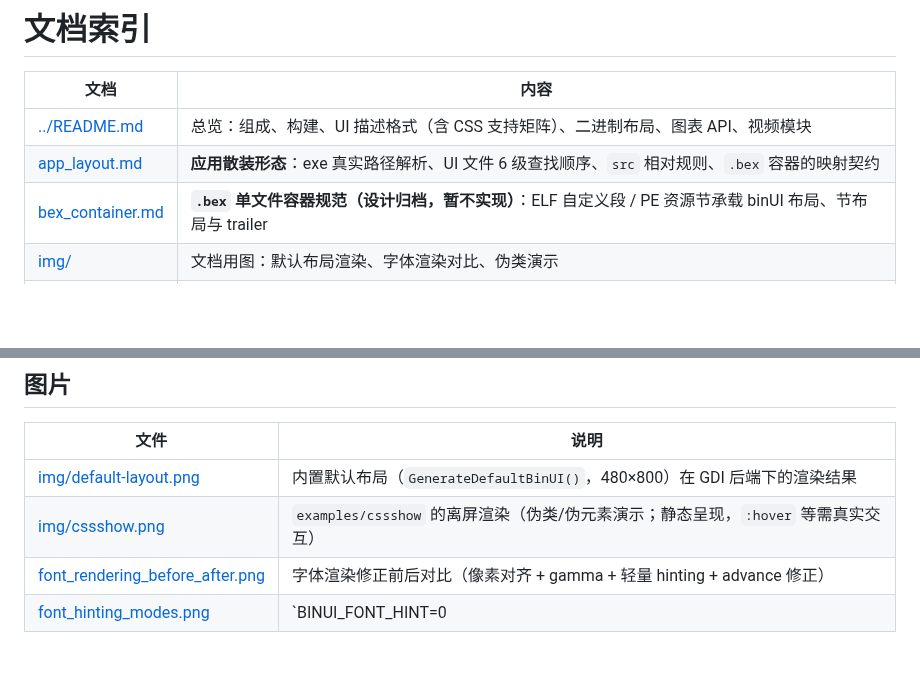
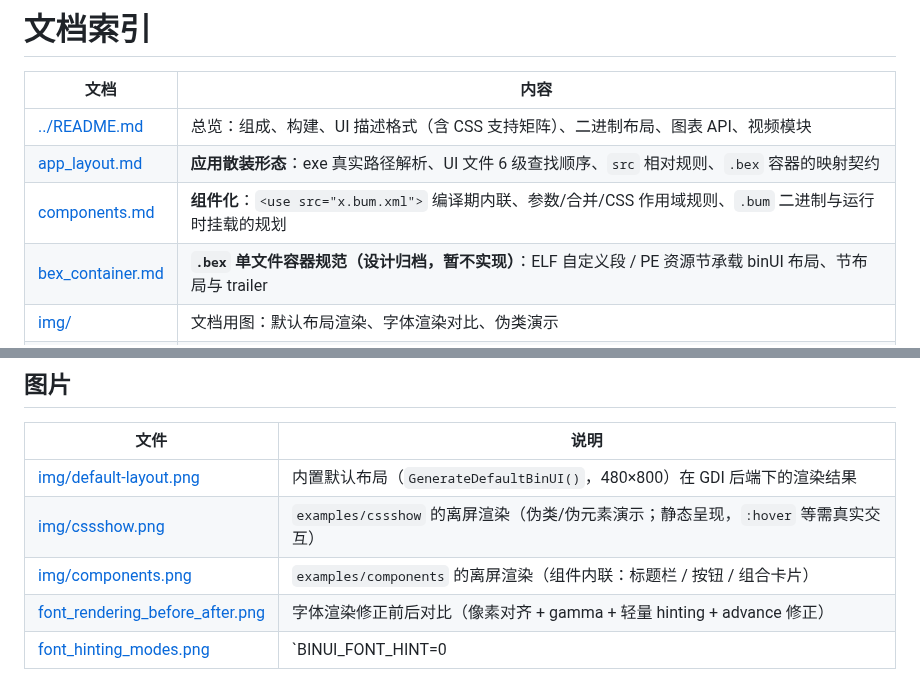
Before and after one commit to Hsiakey/binUI, a Markdown page: docs/README.md, 2 parts joined by grey strips. Drawn GitHub-style; blank space fills up the shorter version.

```diff
--- a/docs/README.md
+++ b/docs/README.md
@@ -4,6 +4,7 @@
 |---|---|
 | [../README.md](../README.md) | 总览：组成、构建、UI 描述格式（含 CSS 支持矩阵）、二进制布局、图表 API、视频模块 |
 | [app_layout.md](app_layout.md) | **应用散装形态**：exe 真实路径解析、UI 文件 6 级查找顺序、`src` 相对规则、`.bex` 容器的映射契约 |
+| [components.md](components.md) | **组件化**：`<use src="x.bum.xml">` 编译期内联、参数/合并/CSS 作用域规则、`.bum` 二进制与运行时挂载的规划 |
 | [bex_container.md](bex_container.md) | **`.bex` 单文件容器规范（设计归档，暂不实现）**：ELF 自定义段 / PE 资源节承载 binUI 布局、节布局与 trailer |
 | [img/](img/) | 文档用图：默认布局渲染、字体渲染对比、伪类演示 |
 | [mockups/](mockups/) | 演示的**设计稿/对照稿**（HTML，不参与构建，允许出现未支持的写法）：`galgamechat.html`、`singlewindow.html` |
@@ -14,6 +15,7 @@
 |---|---|
 | [img/default-layout.png](img/default-layout.png) | 内置默认布局（`GenerateDefaultBinUI()`，480×800）在 GDI 后端下的渲染结果 |
 | [img/cssshow.png](img/cssshow.png) | `examples/cssshow` 的离屏渲染（伪类/伪元素演示；静态呈现，`:hover` 等需真实交互） |
+| [img/components.png](img/components.png) | `examples/components` 的离屏渲染（组件内联：标题栏 / 按钮 / 组合卡片） |
 | [font_rendering_before_after.png](font_rendering_before_after.png) | 字体渲染修正前后对比（像素对齐 + gamma + 轻量 hinting + advance 修正） |
 | [font_hinting_modes.png](font_hinting_modes.png) | `BINUI_FONT_HINT=0|1|2` 三种 hinting 模式对比 |
 
```
Also changed, not shown: CHANGELOG.md (+13 -0 lines), README.md (+15 -6 lines), docs/components.md (added, +140 -0 lines), docs/img/components.png (added), 9 other files.
